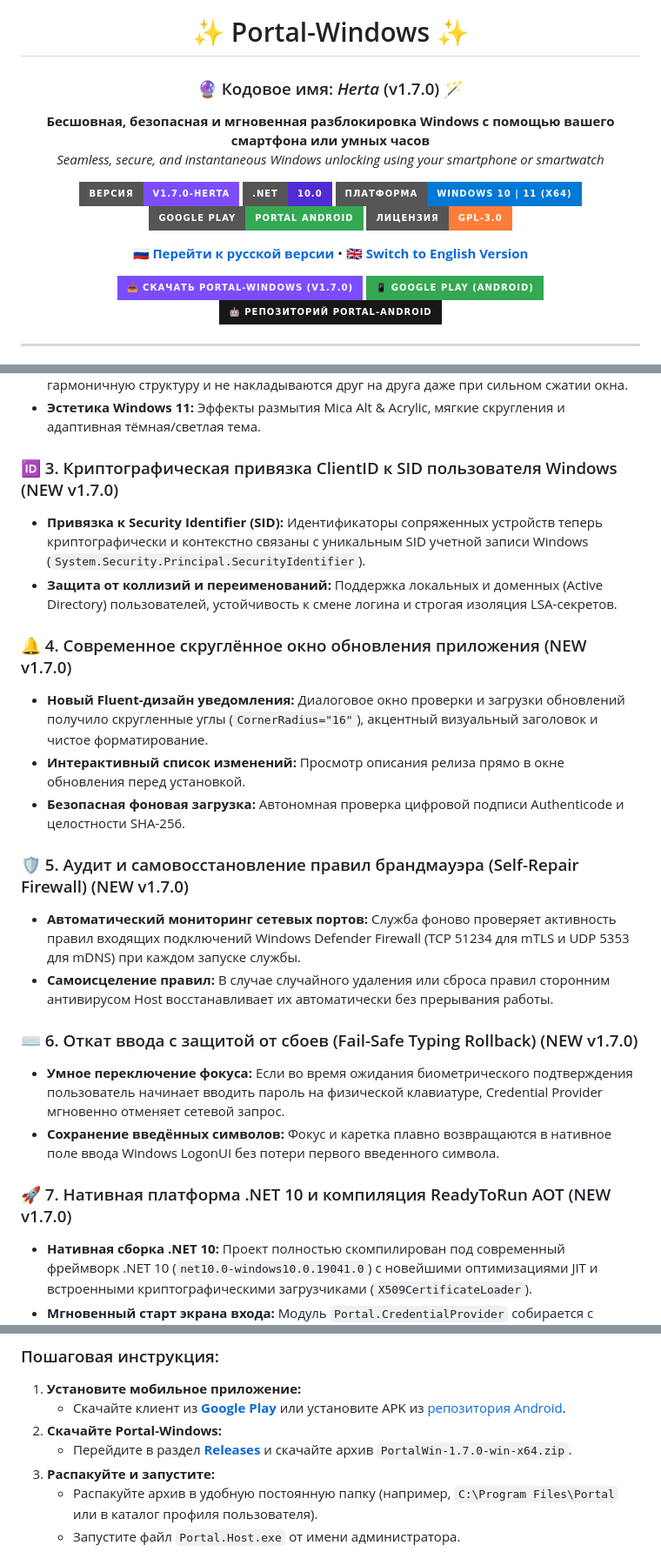
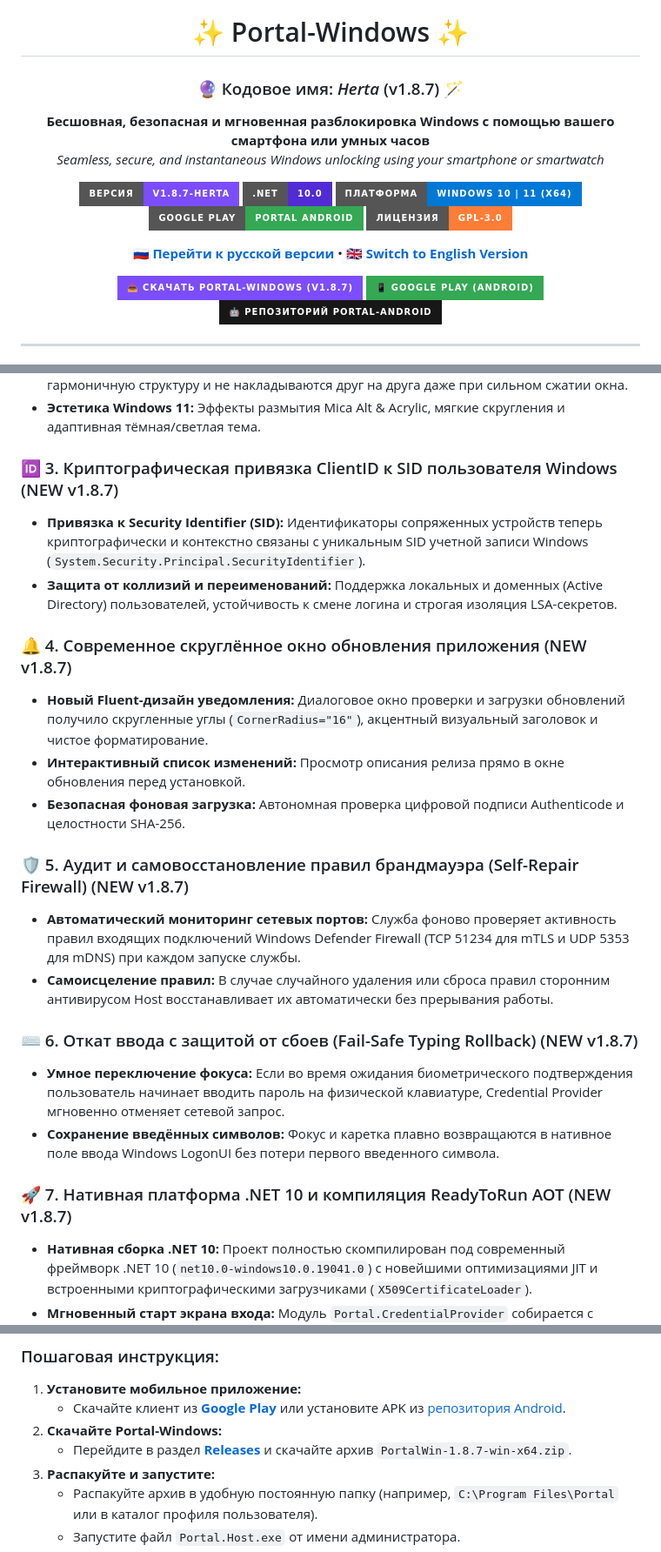
Before and after one commit to KoksMen/Portal-Windows, a Markdown page: README.md, 3 parts joined by grey strips. Shown at 87% size. Drawn GitHub-style; badges without logos.

Commit message:
docs(readme): update features, architecture details and release metadata for v1.8.7

```diff
--- a/README.md
+++ b/README.md
@@ -3,7 +3,7 @@
 </p>
 
 <h1 align="center">✨ Portal-Windows ✨</h1>
-<h3 align="center">🔮 Кодовое имя: <em>Herta</em> (v1.7.0) 🪄</h3>
+<h3 align="center">🔮 Кодовое имя: <em>Herta</em> (v1.8.7) 🪄</h3>
 
 <p align="center">
   <b>Бесшовная, безопасная и мгновенная разблокировка Windows с помощью вашего смартфона или умных часов</b><br>
@@ -11,7 +11,7 @@
 </p>
 
 <p align="center">
-  <a href="https://github.com/KoksMen/Portal-Windows/releases"><img src="https://img.shields.io/badge/Версия-v1.7.0--Herta-7c4dff?style=for-the-badge&logo=github&logoColor=white" alt="Portal-Windows v1.7.0-Herta" /></a>
+  <a href="https://github.com/KoksMen/Portal-Windows/releases"><img src="https://img.shields.io/badge/Версия-v1.8.7--Herta-7c4dff?style=for-the-badge&logo=github&logoColor=white" alt="Portal-Windows v1.8.7-Herta" /></a>
   <img src="https://img.shields.io/badge/.NET-10.0-512BD4?style=for-the-badge&logo=dotnet&logoColor=white" alt=".NET 10.0" />
   <img src="https://img.shields.io/badge/Платформа-Windows%2010%20%7C%2011%20(x64)-0078D6?style=for-the-badge&logo=windows&logoColor=white" alt="Windows 10/11" />
   <a href="https://play.google.com/store/apps/details?id=com.xxmrk888ytxx.portal"><img src="https://img.shields.io/badge/Google%20Play-Portal%20Android-34A853?style=for-the-badge&logo=googleplay&logoColor=white" alt="Google Play" /></a>
@@ -25,7 +25,7 @@
 
 <p align="center">
   <a href="https://github.com/KoksMen/Portal-Windows/releases/latest">
-    <img src="https://img.shields.io/badge/📥_Скачать_Portal--Windows_(v1.7.0)-7c4dff?style=for-the-badge&logo=windows" alt="Download Portal-Windows" />
+    <img src="https://img.shields.io/badge/📥_Скачать_Portal--Windows_(v1.8.7)-7c4dff?style=for-the-badge&logo=windows" alt="Download Portal-Windows" />
   </a>
   <a href="https://play.google.com/store/apps/details?id=com.xxmrk888ytxx.portal">
     <img src="https://img.shields.io/badge/📱_Google_Play_(Android)-34A853?style=for-the-badge&logo=android" alt="Download on Google Play" />
@@ -86,24 +86,24 @@
 - **Адаптивная верстка (No-Wrap down to 480 px):** Элементы карточки сохраняют гармоничную структуру и не накладываются друг на друга даже при сильном сжатии окна.
 - **Эстетика Windows 11:** Эффекты размытия Mica Alt & Acrylic, мягкие скругления и адаптивная тёмная/светлая тема.
 
-### 🆔 3. Криптографическая привязка ClientID к SID пользователя Windows (NEW v1.7.0)
+### 🆔 3. Криптографическая привязка ClientID к SID пользователя Windows (NEW v1.8.7)
 - **Привязка к Security Identifier (SID):** Идентификаторы сопряженных устройств теперь криптографически и контекстно связаны с уникальным SID учетной записи Windows (`System.Security.Principal.SecurityIdentifier`).
 - **Защита от коллизий и переименований:** Поддержка локальных и доменных (Active Directory) пользователей, устойчивость к смене логина и строгая изоляция LSA-секретов.
 
-### 🔔 4. Современное скруглённое окно обновления приложения (NEW v1.7.0)
+### 🔔 4. Современное скруглённое окно обновления приложения (NEW v1.8.7)
 - **Новый Fluent-дизайн уведомления:** Диалоговое окно проверки и загрузки обновлений получило скругленные углы (`CornerRadius="16"`), акцентный визуальный заголовок и чистое форматирование.
 - **Интерактивный список изменений:** Просмотр описания релиза прямо в окне обновления перед установкой.
 - **Безопасная фоновая загрузка:** Автономная проверка цифровой подписи Authenticode и целостности SHA-256.
 
-### 🛡️ 5. Аудит и самовосстановление правил брандмауэра (Self-Repair Firewall) (NEW v1.7.0)
+### 🛡️ 5. Аудит и самовосстановление правил брандмауэра (Self-Repair Firewall) (NEW v1.8.7)
 - **Автоматический мониторинг сетевых портов:** Служба фоново проверяет активность правил входящих подключений Windows Defender Firewall (TCP 51234 для mTLS и UDP 5353 для mDNS) при каждом запуске службы.
 - **Самоисцеление правил:** В случае случайного удаления или сброса правил сторонним антивирусом Host восстанавливает их автоматически без прерывания работы.
 
-### ⌨️ 6. Откат ввода с защитой от сбоев (Fail-Safe Typing Rollback) (NEW v1.7.0)
+### ⌨️ 6. Откат ввода с защитой от сбоев (Fail-Safe Typing Rollback) (NEW v1.8.7)
 - **Умное переключение фокуса:** Если во время ожидания биометрического подтверждения пользователь начинает вводить пароль на физической клавиатуре, Credential Provider мгновенно отменяет сетевой запрос.
 - **Сохранение введённых символов:** Фокус и каретка плавно возвращаются в нативное поле ввода Windows LogonUI без потери первого введенного символа.
 
-### 🚀 7. Нативная платформа .NET 10 и компиляция ReadyToRun AOT (NEW v1.7.0)
+### 🚀 7. Нативная платформа .NET 10 и компиляция ReadyToRun AOT (NEW v1.8.7)
 - **Нативная сборка .NET 10:** Проект полностью скомпилирован под современный фреймворк .NET 10 (`net10.0-windows10.0.19041.0`) с новейшими оптимизациями JIT и встроенными криптографическими загрузчиками (`X509CertificateLoader`).
 - **Мгновенный старт экрана входа:** Модуль `Portal.CredentialProvider` собирается с ReadyToRun (AOT), исключая JIT-паузы при отрисовке плитки входа `logonui.exe`.
 
@@ -206,7 +206,7 @@
 1. **Установите мобильное приложение:**
    - Скачайте клиент из [**Google Play**](https://play.google.com/store/apps/details?id=com.xxmrk888ytxx.portal) или установите APK из [репозитория Android](https://github.com/xXMRK888YTXx/Portal-Android/releases).
 2. **Скачайте Portal-Windows:**
-   - Перейдите в раздел [**Releases**](https://github.com/KoksMen/Portal-Windows/releases/latest) и скачайте архив `PortalWin-1.7.0-win-x64.zip`.
+   - Перейдите в раздел [**Releases**](https://github.com/KoksMen/Portal-Windows/releases/latest) и скачайте архив `PortalWin-1.8.7-win-x64.zip`.
 3. **Распакуйте и запустите:**
    - Распакуйте архив в удобную постоянную папку (например, `C:\Program Files\Portal` или в каталог профиля пользователя).
    - Запустите файл `Portal.Host.exe` от имени администратора.
```
Also changed, not shown: other parts of README.md (+10 -10 lines).
